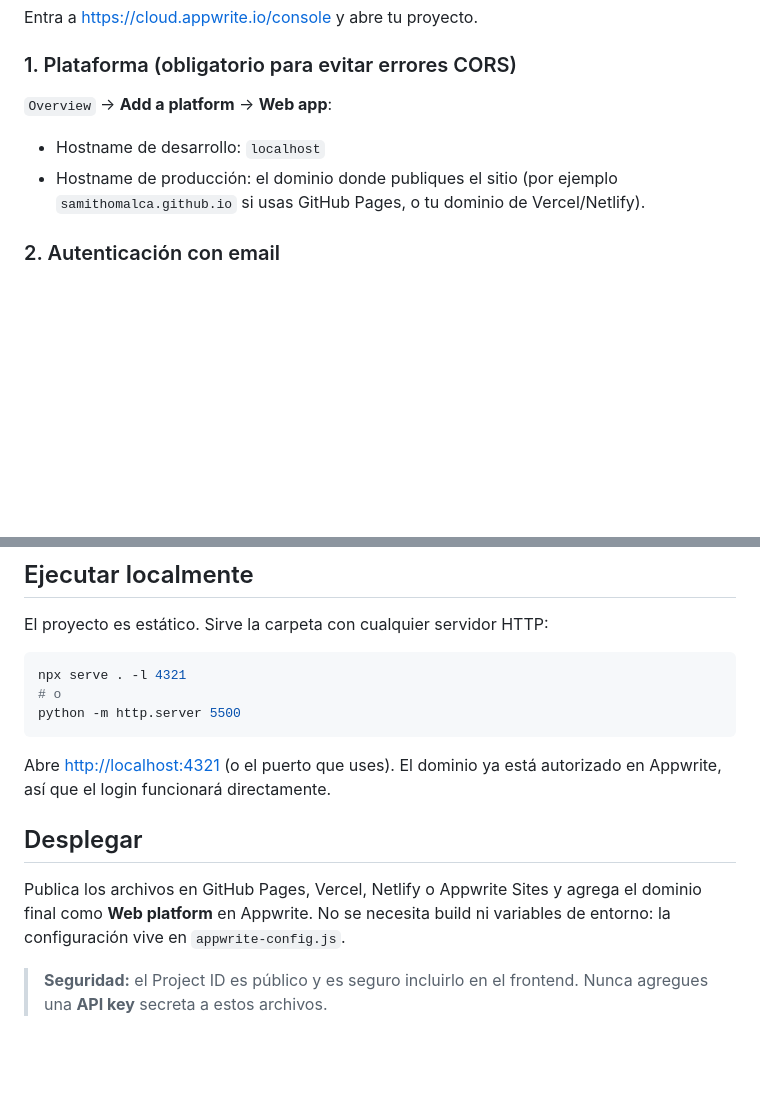
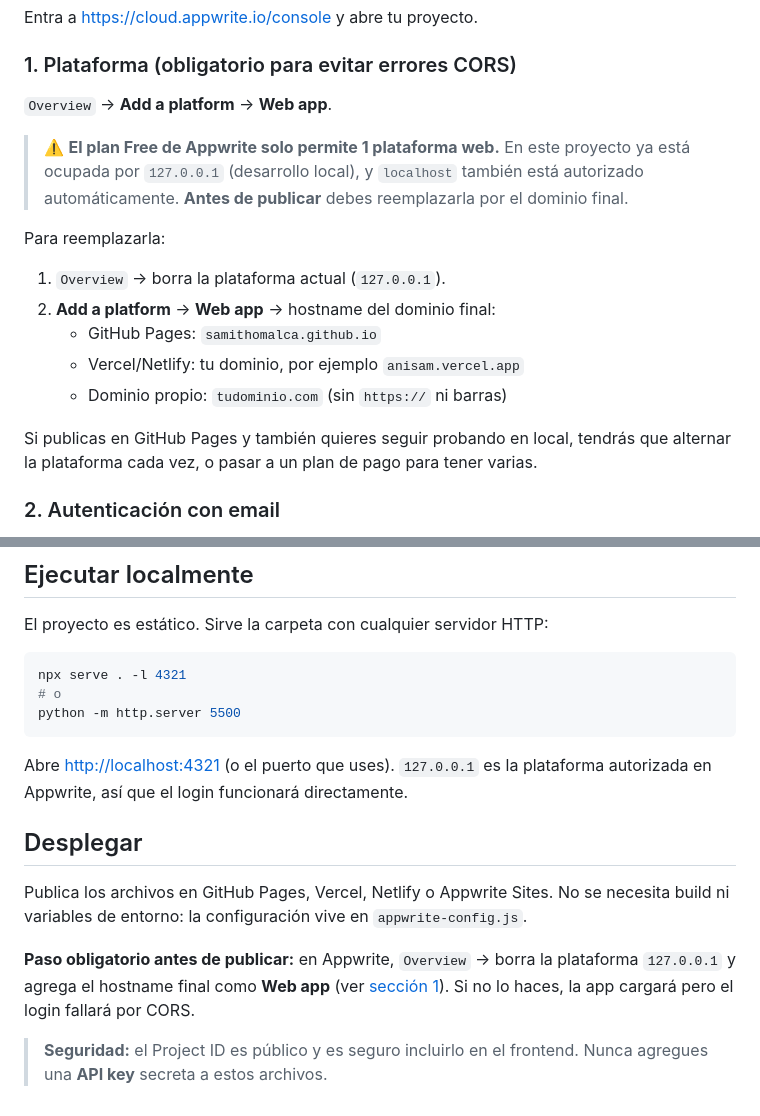
Before and after one commit to samithomalca/anisam, a Markdown page: README.md, 2 parts joined by grey strips. Drawn GitHub-style; blank space fills up the shorter version.

Commit message:
Documentar limite de plataformas web en plan Free y pasos previos al despliegue

````diff
--- a/README.md
+++ b/README.md
@@ -32,11 +32,22 @@ Entra a <https://cloud.appwrite.io/console> y abre tu proyecto.
 
 ### 1. Plataforma (obligatorio para evitar errores CORS)
 
-`Overview` → **Add a platform** → **Web app**:
+`Overview` → **Add a platform** → **Web app**.
 
-- Hostname de desarrollo: `localhost`
-- Hostname de producción: el dominio donde publiques el sitio
-  (por ejemplo `samithomalca.github.io` si usas GitHub Pages, o tu dominio de Vercel/Netlify).
+> ⚠️ **El plan Free de Appwrite solo permite 1 plataforma web.** En este proyecto ya está
+> ocupada por `127.0.0.1` (desarrollo local), y `localhost` también está autorizado
+> automáticamente. **Antes de publicar** debes reemplazarla por el dominio final.
+
+Para reemplazarla:
+
+1. `Overview` → borra la plataforma actual (`127.0.0.1`).
+2. **Add a platform** → **Web app** → hostname del dominio final:
+   - GitHub Pages: `samithomalca.github.io`
+   - Vercel/Netlify: tu dominio, por ejemplo `anisam.vercel.app`
+   - Dominio propio: `tudominio.com` (sin `https://` ni barras)
+
+Si publicas en GitHub Pages y también quieres seguir probando en local, tendrás que
+alternar la plataforma cada vez, o pasar a un plan de pago para tener varias.
 
 ### 2. Autenticación con email
 
@@ -99,14 +110,18 @@ npx serve . -l 4321
 python -m http.server 5500
 ```
 
-Abre <http://localhost:4321> (o el puerto que uses). El dominio ya está autorizado en
-Appwrite, así que el login funcionará directamente.
+Abre <http://localhost:4321> (o el puerto que uses). `127.0.0.1` es la plataforma
+autorizada en Appwrite, así que el login funcionará directamente.
 
 ## Desplegar
 
-Publica los archivos en GitHub Pages, Vercel, Netlify o Appwrite Sites y agrega el
-dominio final como **Web platform** en Appwrite. No se necesita build ni variables de
-entorno: la configuración vive en `appwrite-config.js`.
+Publica los archivos en GitHub Pages, Vercel, Netlify o Appwrite Sites. No se necesita
+build ni variables de entorno: la configuración vive en `appwrite-config.js`.
+
+**Paso obligatorio antes de publicar:** en Appwrite, `Overview` → borra la plataforma
+`127.0.0.1` y agrega el hostname final como **Web app** (ver
+[sección 1](#1-plataforma-obligatorio-para-evitar-errores-cors)). Si no lo haces, la app
+cargará pero el login fallará por CORS.
 
 > **Seguridad:** el Project ID es público y es seguro incluirlo en el frontend.
 > Nunca agregues una **API key** secreta a estos archivos.
````
